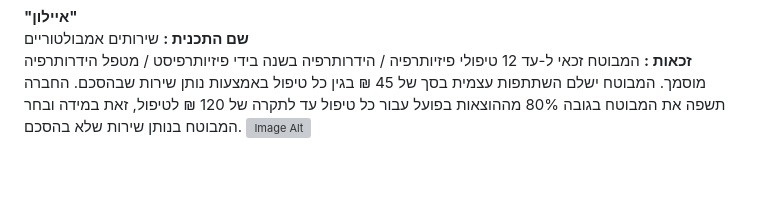
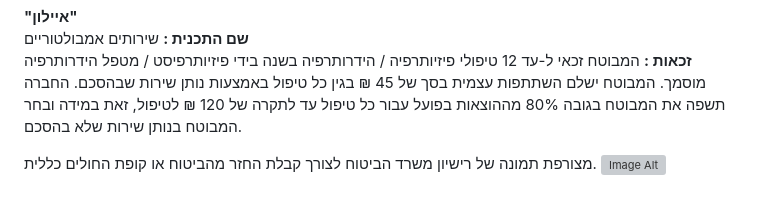
Before and after one commit to danielLublinsky/ram-physiotherapy, a Markdown page: txt/returnsRight.md, the part around the change. GitHub-like rendering; blank space fills up the shorter version; grey boxes are pictures that could not be loaded.

```diff
--- a/txt/returnsRight.md
+++ b/txt/returnsRight.md
@@ -54,4 +54,7 @@
 המבוטח זכאי ל-עד 12 טיפולי פיזיותרפיה / הידרותרפיה בשנה בידי פיזיותרפיסט / מטפל הידרותרפיה מוסמך.
 המבוטח ישלם השתתפות עצמית בסך של 45 ₪ בגין כל טיפול באמצעות נותן שירות שבהסכם.
 החברה תשפה את המבוטח בגובה 80% מההוצאות בפועל עבור כל טיפול עד לתקרה של 120 ₪ לטיפול, זאת במידה ובחר המבוטח בנותן שירות שלא בהסכם.
+
+
+מצורפת תמונה של רישיון משרד הביטוח לצורך קבלת החזר מהביטוח או קופת החולים כללית.
 ![Image Alt](./img/returns.jpg)
```
